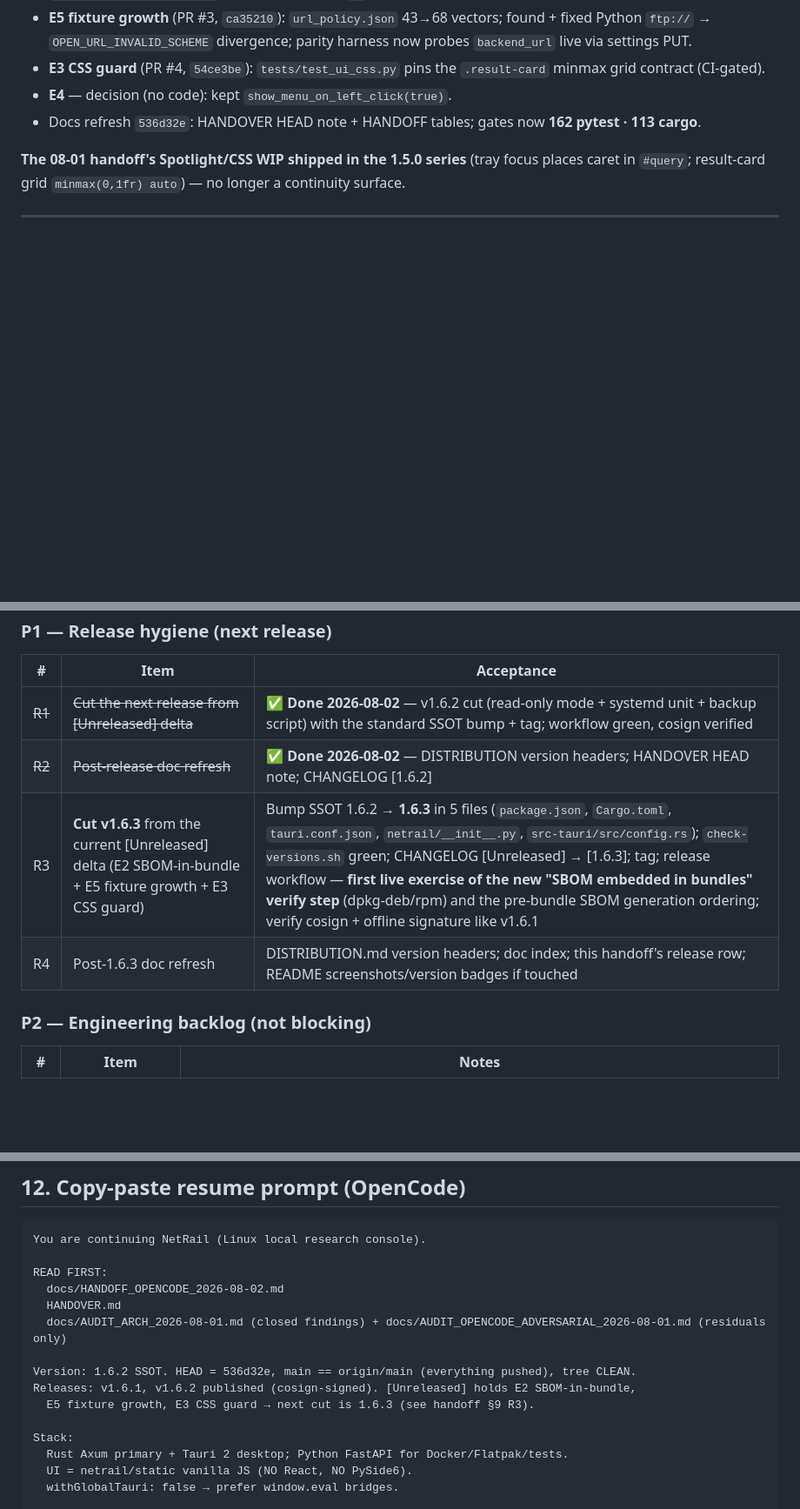
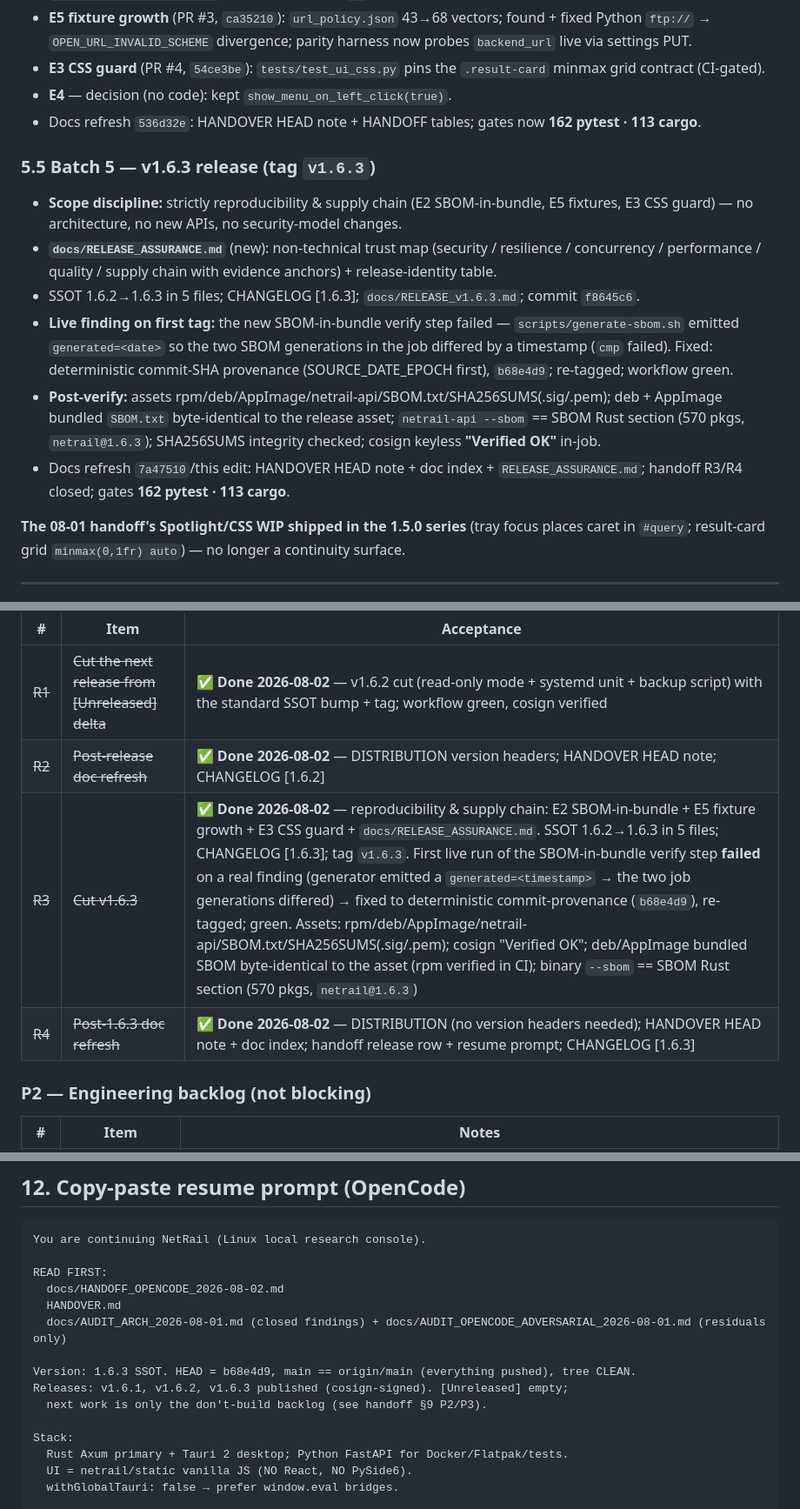
Before and after one commit to kayab999/NetRail, a Markdown page: docs/HANDOFF_OPENCODE_2026-08-02.md, 3 parts joined by grey strips. Shown at 87% size. Drawn GitHub-style; blank space fills up the shorter version.

```diff
--- a/docs/HANDOFF_OPENCODE_2026-08-02.md
+++ b/docs/HANDOFF_OPENCODE_2026-08-02.md
@@ -260,6 +260,15 @@ CI fails on drift: `bash scripts/check-versions.sh`.
 - **E4** — decision (no code): kept `show_menu_on_left_click(true)`.
 - Docs refresh `536d32e`: HANDOVER HEAD note + HANDOFF tables; gates now **162 pytest · 113 cargo**.
 
+### 5.5 Batch 5 — v1.6.3 release (tag `v1.6.3`)
+
+- **Scope discipline:** strictly reproducibility & supply chain (E2 SBOM-in-bundle, E5 fixtures, E3 CSS guard) — no architecture, no new APIs, no security-model changes.
+- **`docs/RELEASE_ASSURANCE.md`** (new): non-technical trust map (security / resilience / concurrency / performance / quality / supply chain with evidence anchors) + release-identity table.
+- SSOT 1.6.2→1.6.3 in 5 files; CHANGELOG [1.6.3]; `docs/RELEASE_v1.6.3.md`; commit `f8645c6`.
+- **Live finding on first tag:** the new SBOM-in-bundle verify step failed — `scripts/generate-sbom.sh` emitted `generated=<date>` so the two SBOM generations in the job differed by a timestamp (`cmp` failed). Fixed: deterministic commit-SHA provenance (SOURCE_DATE_EPOCH first), `b68e4d9`; re-tagged; workflow green.
+- **Post-verify:** assets rpm/deb/AppImage/netrail-api/SBOM.txt/SHA256SUMS(.sig/.pem); deb + AppImage bundled `SBOM.txt` byte-identical to the release asset; `netrail-api --sbom` == SBOM Rust section (570 pkgs, `netrail@1.6.3`); SHA256SUMS integrity checked; cosign keyless **"Verified OK"** in-job.
+- Docs refresh `7a47510`/this edit: HANDOVER HEAD note + doc index + `RELEASE_ASSURANCE.md`; handoff R3/R4 closed; gates **162 pytest · 113 cargo**.
+
 **The 08-01 handoff's Spotlight/CSS WIP shipped in the 1.5.0 series** (tray focus places caret in `#query`; result-card grid `minmax(0,1fr) auto`) — no longer a continuity surface.
 
 ---
@@ -368,8 +377,8 @@ Gates as of 2026-08-02 (post backlog E2/E3/E5): **162 pytest · 113 cargo tests
 |---|------|------------|
 | ~~R1~~ | ~~Cut the next release from [Unreleased] delta~~ | **✅ Done 2026-08-02** — v1.6.2 cut (read-only mode + systemd unit + backup script) with the standard SSOT bump + tag; workflow green, cosign verified |
 | ~~R2~~ | ~~Post-release doc refresh~~ | **✅ Done 2026-08-02** — DISTRIBUTION version headers; HANDOVER HEAD note; CHANGELOG [1.6.2] |
-| R3 | **Cut v1.6.3** from the current [Unreleased] delta (E2 SBOM-in-bundle + E5 fixture growth + E3 CSS guard) | Bump SSOT 1.6.2 → **1.6.3** in 5 files (`package.json`, `Cargo.toml`, `tauri.conf.json`, `netrail/__init__.py`, `src-tauri/src/config.rs`); `check-versions.sh` green; CHANGELOG [Unreleased] → [1.6.3]; tag; release workflow — **first live exercise of the new "SBOM embedded in bundles" verify step** (dpkg-deb/rpm) and the pre-bundle SBOM generation ordering; verify cosign + offline signature like v1.6.1 |
-| R4 | Post-1.6.3 doc refresh | DISTRIBUTION.md version headers; doc index; this handoff's release row; README screenshots/version badges if touched |
+| ~~R3~~ | ~~Cut v1.6.3~~ | **✅ Done 2026-08-02** — reproducibility & supply chain: E2 SBOM-in-bundle + E5 fixture growth + E3 CSS guard + `docs/RELEASE_ASSURANCE.md`. SSOT 1.6.2→1.6.3 in 5 files; CHANGELOG [1.6.3]; tag `v1.6.3`. First live run of the SBOM-in-bundle verify step **failed** on a real finding (generator emitted a `generated=<timestamp>` → the two job generations differed) → fixed to deterministic commit-provenance (`b68e4d9`), re-tagged; green. Assets: rpm/deb/AppImage/netrail-api/SBOM.txt/SHA256SUMS(.sig/.pem); cosign "Verified OK"; deb/AppImage bundled SBOM byte-identical to the asset (rpm verified in CI); binary `--sbom` == SBOM Rust section (570 pkgs, `netrail@1.6.3`) |
+| ~~R4~~ | ~~Post-1.6.3 doc refresh~~ | **✅ Done 2026-08-02** — DISTRIBUTION (no version headers needed); HANDOVER HEAD note + doc index; handoff release row + resume prompt; CHANGELOG [1.6.3] |
 
 ### P2 — Engineering backlog (not blocking)
 
@@ -444,9 +453,9 @@ READ FIRST:
   HANDOVER.md
   docs/AUDIT_ARCH_2026-08-01.md (closed findings) + docs/AUDIT_OPENCODE_ADVERSARIAL_2026-08-01.md (residuals only)
 
-Version: 1.6.2 SSOT. HEAD = 536d32e, main == origin/main (everything pushed), tree CLEAN.
-Releases: v1.6.1, v1.6.2 published (cosign-signed). [Unreleased] holds E2 SBOM-in-bundle,
-  E5 fixture growth, E3 CSS guard → next cut is 1.6.3 (see handoff §9 R3).
+Version: 1.6.3 SSOT. HEAD = b68e4d9, main == origin/main (everything pushed), tree CLEAN.
+Releases: v1.6.1, v1.6.2, v1.6.3 published (cosign-signed). [Unreleased] empty;
+  next work is only the don't-build backlog (see handoff §9 P2/P3).
 
 Stack:
   Rust Axum primary + Tauri 2 desktop; Python FastAPI for Docker/Flatpak/tests.
```
Also changed, not shown: other parts of docs/HANDOFF_OPENCODE_2026-08-02.md (+2 -1 lines), HANDOVER.md (+4 -3 lines), docs/ARCHITECTURE.md (+6 -6 lines).
